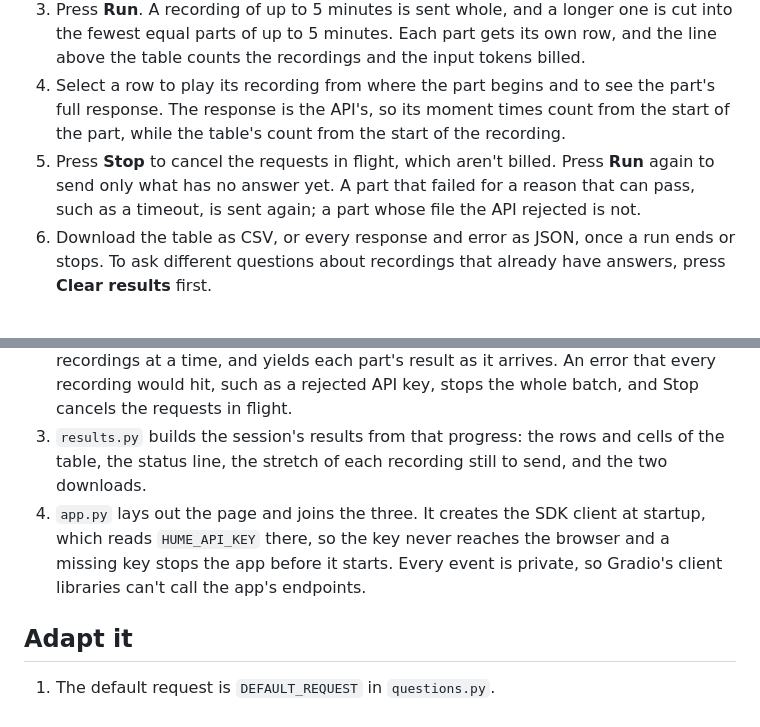
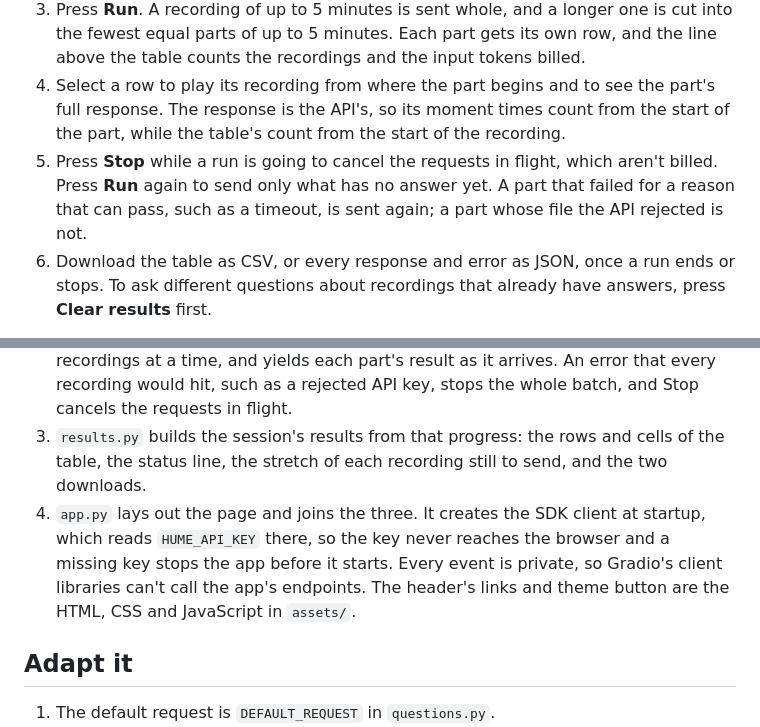
Before and after one commit to HumeAI/hume-audio-decisions-gradio-uploader-example, a Markdown page: README.md, 2 parts joined by grey strips. GitHub-like rendering.

Commit message:
Disable Stop outside a run, keep the selected part at the bottom of the window, and add header links to the source and cookbook guide with a theme toggle

```diff
--- a/README.md
+++ b/README.md
@@ -49,7 +49,7 @@ A Gradio example that asks the same questions about many recordings with the [Au
 2. Edit the **Request**. It is the `request` part of an API call as JSON, with an optional `context` and up to 100 `questions`, so a request from the docs pastes in unchanged. The default asks four questions, one of each type. See [Writing questions](https://dev.hume.ai/audio-decisions/docs/writing-questions).
 3. Press **Run**. A recording of up to 5 minutes is sent whole, and a longer one is cut into the fewest equal parts of up to 5 minutes. Each part gets its own row, and the line above the table counts the recordings and the input tokens billed.
 4. Select a row to play its recording from where the part begins and to see the part's full response. The response is the API's, so its moment times count from the start of the part, while the table's count from the start of the recording.
-5. Press **Stop** to cancel the requests in flight, which aren't billed. Press **Run** again to send only what has no answer yet. A part that failed for a reason that can pass, such as a timeout, is sent again; a part whose file the API rejected is not.
+5. Press **Stop** while a run is going to cancel the requests in flight, which aren't billed. Press **Run** again to send only what has no answer yet. A part that failed for a reason that can pass, such as a timeout, is sent again; a part whose file the API rejected is not.
 6. Download the table as CSV, or every response and error as JSON, once a run ends or stops. To ask different questions about recordings that already have answers, press **Clear results** first.
 
 All questions in a request are answered together, so adding, removing or rewording one question can change the answers to the others.
@@ -69,7 +69,7 @@ See [Limits](https://dev.hume.ai/audio-decisions/docs/limits) for the API's own
 1. `questions.py` holds `DEFAULT_REQUEST` and `parse_request`, which turns the editor's text into a `DecisionsRequest` or raises `ValueError` with the message the editor shows. Before anything is sent, Run checks the recordings and the request with these messages.
 2. `evaluation.py` sends the recordings. `make_client` builds an `AsyncDecisionsClient` on an `httpx.AsyncClient` whose request hook paces every request, retries included. `evaluate` sends each recording through the SDK's `iter_create_chunked`, four recordings at a time, and yields each part's result as it arrives. An error that every recording would hit, such as a rejected API key, stops the whole batch, and Stop cancels the requests in flight.
 3. `results.py` builds the session's results from that progress: the rows and cells of the table, the status line, the stretch of each recording still to send, and the two downloads.
-4. `app.py` lays out the page and joins the three. It creates the SDK client at startup, which reads `HUME_API_KEY` there, so the key never reaches the browser and a missing key stops the app before it starts. Every event is private, so Gradio's client libraries can't call the app's endpoints.
+4. `app.py` lays out the page and joins the three. It creates the SDK client at startup, which reads `HUME_API_KEY` there, so the key never reaches the browser and a missing key stops the app before it starts. Every event is private, so Gradio's client libraries can't call the app's endpoints. The header's links and theme button are the HTML, CSS and JavaScript in `assets/`.
 
 ## Adapt it
 
```
Also changed, not shown: other parts of README.md (+1 -1 lines), docs/screenshot-dark.png, docs/screenshot-light.png, 4 other files.
